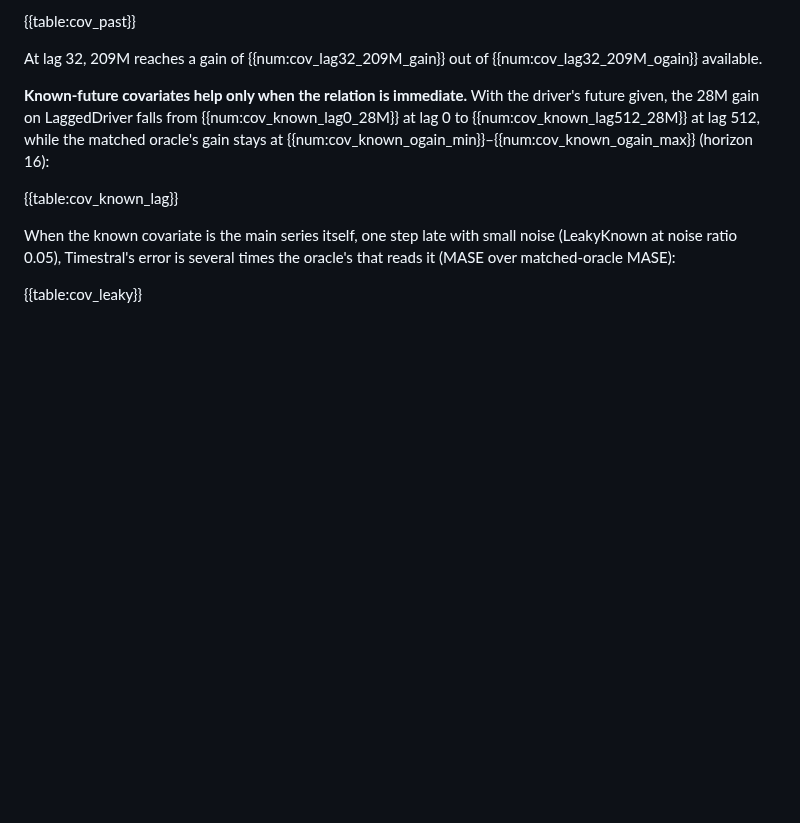
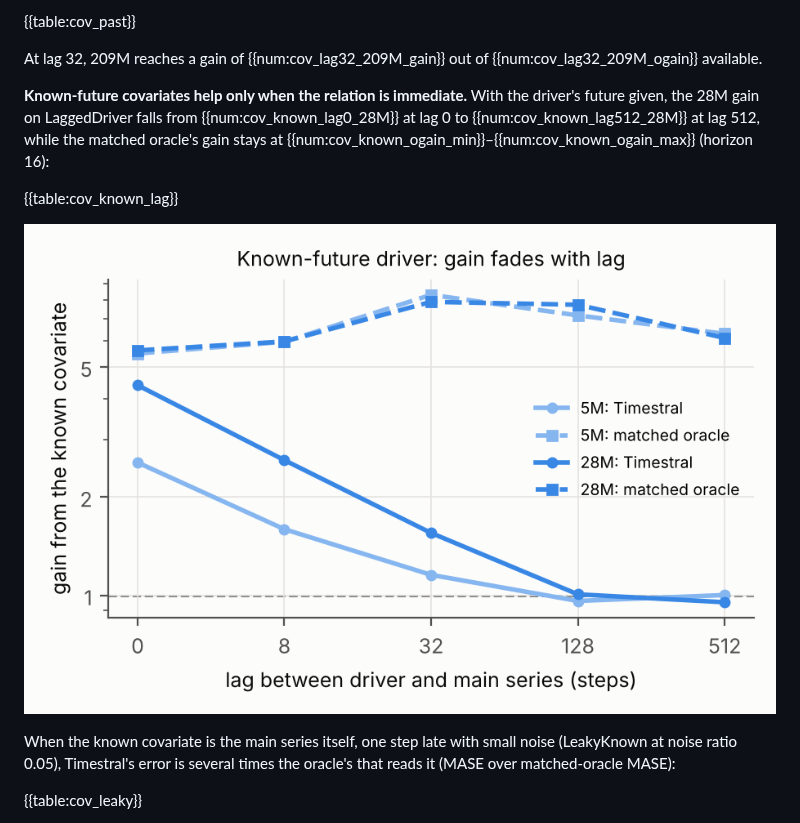
Before and after one commit to Cuuper22/off-the-prior, a Markdown page: paper/src.md, the part around the change. Rendered like a GitHub page; pictures changed too: paper/figures/covariate_lag.png (added); blank space fills up the shorter version.

Commit message:
Paper: covariate lag figure
Co-Authored-By: Claude Opus 5.5 <noreply@anthropic.com>
Claude-Session: https://claude.ai/code/session_01V5UT7N4gZ6MK3NjZ9GGqek

```diff
--- a/paper/src.md
+++ b/paper/src.md
@@ -308,6 +308,8 @@ matched oracle's gain stays at {{num:cov_known_ogain_min}}–{{num:cov_known_oga
 
 {{table:cov_known_lag}}
 
+![Gain from a known-future driver (MASE alone / MASE with the covariate) on LaggedDriver against the lag, for Timestral (solid) and the oracle that reads the same covariate (dashed); context 2,048, horizon 16, 8 seeds.](figures/covariate_lag.png)
+
 When the known covariate is the main series itself, one step late with small noise (LeakyKnown at
 noise ratio 0.05), Timestral's error is several times the oracle's that reads it (MASE over matched-oracle
 MASE):
```
Also changed, not shown: paper/off_the_prior.md (+2 -0 lines), 3 other files.
